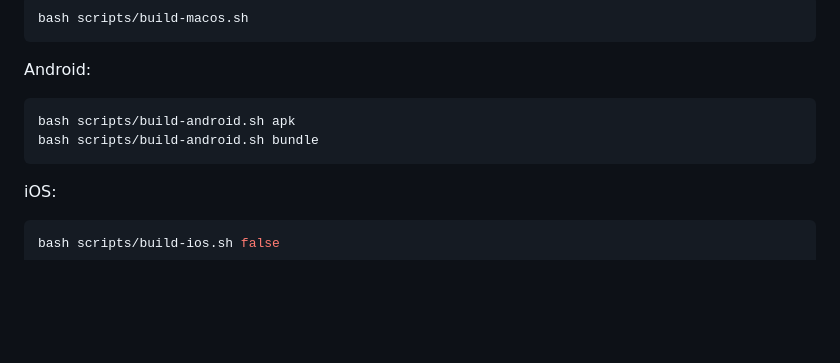
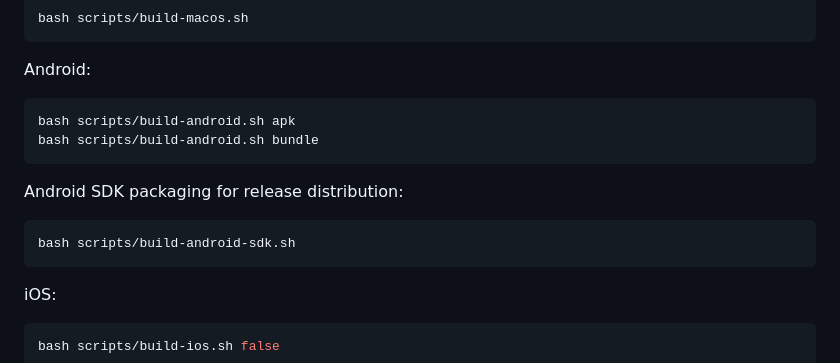
Before and after one commit to PirateNetwork/Pirate-Unified-Light-Wallet, a Markdown page: README.md, the part around one of its changes. GitHub-like rendering; blank space fills up the shorter version.

````diff
--- a/README.md
+++ b/README.md
@@ -162,6 +188,12 @@ bash scripts/build-android.sh apk
 bash scripts/build-android.sh bundle
 ```
 
+Android SDK packaging for release distribution:
+
+```bash
+bash scripts/build-android-sdk.sh
+```
+
 iOS:
 
 ```bash
````
Also changed, not shown: other parts of README.md (+36 -1 lines).
